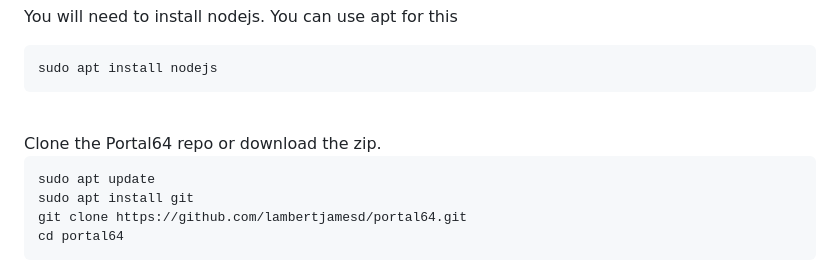
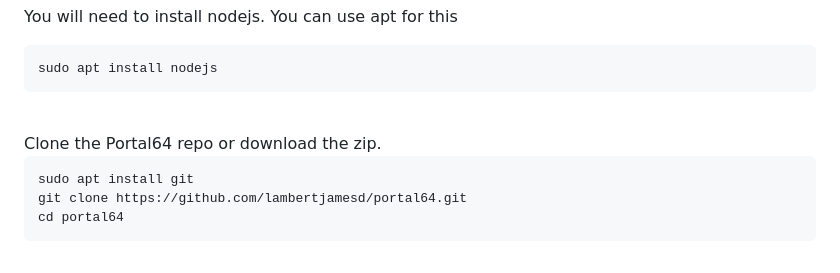
Before and after one commit to mwpenny/portal64-still-alive, a Markdown page: README.md, the part around the change. Rendered like a GitHub page.

````diff
--- a/README.md
+++ b/README.md
@@ -107,7 +107,6 @@ sudo apt install nodejs
 Clone the Portal64 repo or download the zip.
 
 ```sh
-sudo apt update
 sudo apt install git
 git clone https://github.com/lambertjamesd/portal64.git
 cd portal64
````
